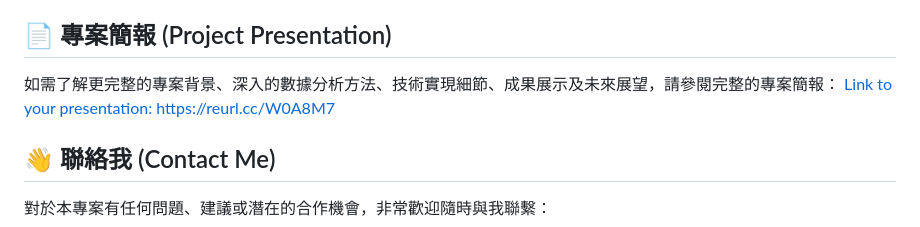
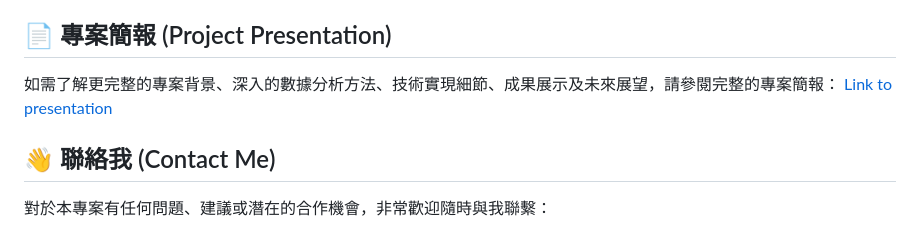
Before and after one commit to bebluke/project_touristLens, a Markdown page: README.md, the part around the change. Rendered like a GitHub page.

```diff
--- a/README.md
+++ b/README.md
@@ -114,7 +114,7 @@
 ## 📄 專案簡報 (Project Presentation)
 
 如需了解更完整的專案背景、深入的數據分析方法、技術實現細節、成果展示及未來展望，請參閱完整的專案簡報：
-[Link to your presentation: https://reurl.cc/W0A8M7](https://reurl.cc/W0A8M7)
+[Link to presentation](https://reurl.cc/W0A8M7)
 
 ## 👋 聯絡我 (Contact Me)
 
```
